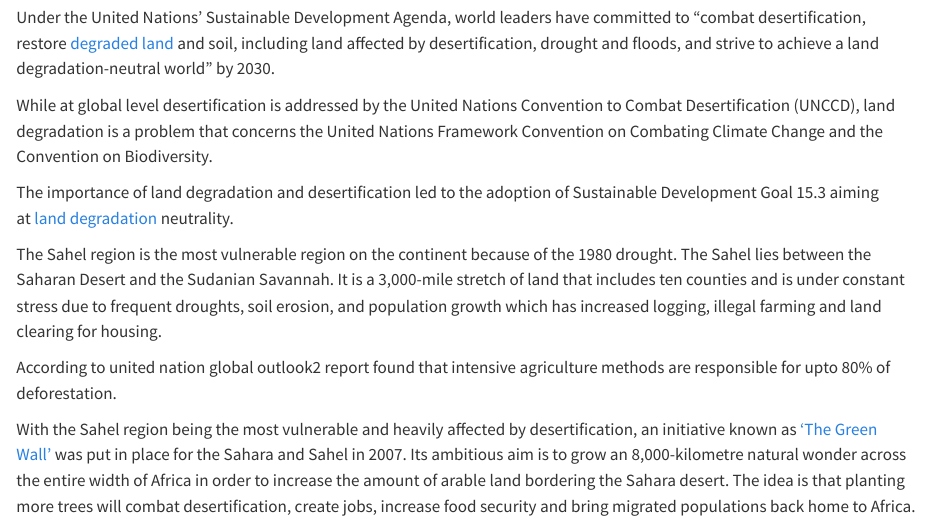
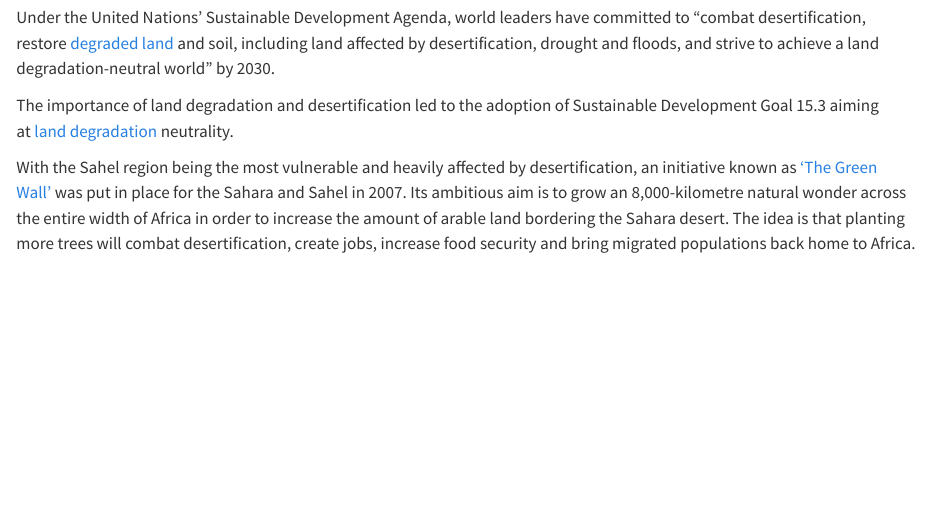
Before and after one commit to sameera006/Portfolio, a Quarto document (Week4.qmd): the page in a window 1100 px wide, from 1300 px down. Rendered offline with R 4.5, knitr and Pandoc in place of Quarto, with nearby package versions.

Commit message:
wk4-clearing stuff

```diff
--- a/Week4.qmd
+++ b/Week4.qmd
@@ -28,13 +28,7 @@ According to European Commission world atlas of Desertification
 
 Under the United Nations' Sustainable Development Agenda, world leaders have committed to "combat desertification, restore [degraded land](https://phys.org/tags/degraded+land/) and soil, including land affected by desertification, drought and floods, and strive to achieve a land degradation-neutral world" by 2030.
 
-While at global level desertification is addressed by the United Nations Convention to Combat Desertification (UNCCD), land degradation is a problem that concerns the United Nations Framework Convention on Combating Climate Change and the Convention on Biodiversity.
-
 The importance of land degradation and desertification led to the adoption of Sustainable Development Goal 15.3 aiming at [land degradation](https://phys.org/tags/land+degradation/) neutrality.
-
-The Sahel region is the most vulnerable region on the continent because of the 1980 drought. The Sahel lies between the Saharan Desert and the Sudanian Savannah. It is a 3,000-mile stretch of land that includes ten counties and is under constant stress due to frequent droughts, soil erosion, and population growth which has increased logging, illegal farming and land clearing for housing.
-
-According to united nation global outlook2 report found that intensive agriculture methods are responsible for upto 80% of deforestation.
 
 With the Sahel region being the most vulnerable and heavily affected by desertification, an initiative known as ['The Green Wall'](https://earth.org/the-great-green-wall-legacy/) was put in place for the Sahara and Sahel in 2007. Its ambitious aim is to grow an 8,000-kilometre natural wonder across the entire width of Africa in order to increase the amount of arable land bordering the Sahara desert. The idea is that planting more trees will combat desertification, create jobs, increase food security and bring migrated populations back home to Africa.
 
```
Also changed, not shown: docs/search.json, 1 other file.
